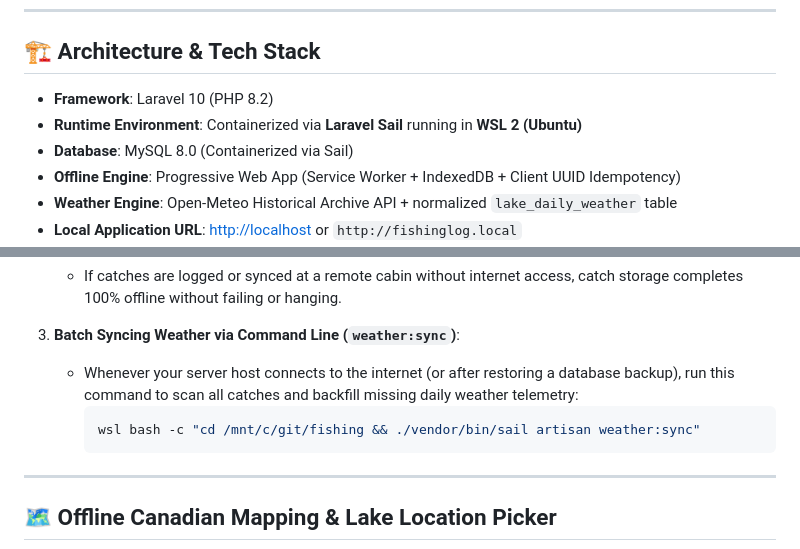
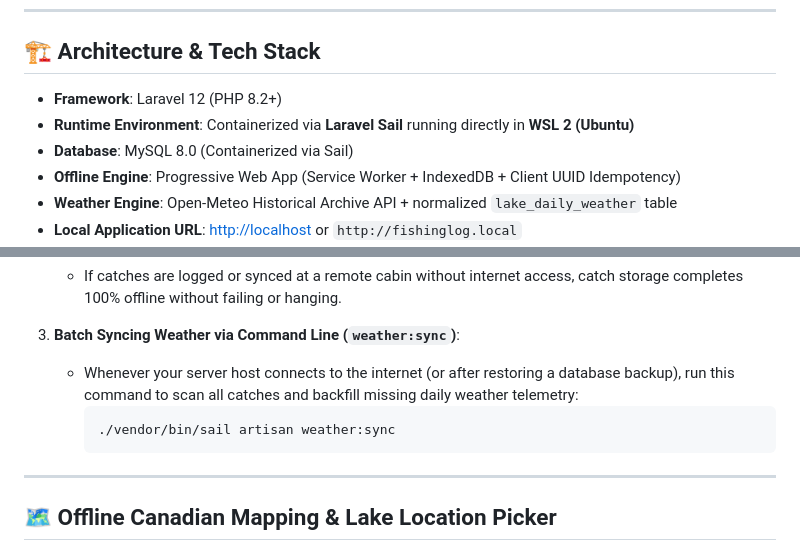
Before and after one commit to Chzek/fishing, a Markdown page: readme.md, 2 parts joined by grey strips. GitHub-like rendering.

````diff
--- a/readme.md
+++ b/readme.md
@@ -22,8 +22,8 @@
 
 ## 🏗️ Architecture & Tech Stack
 
-- **Framework**: Laravel 10 (PHP 8.2)
-- **Runtime Environment**: Containerized via **Laravel Sail** running in **WSL 2 (Ubuntu)**
+- **Framework**: Laravel 12 (PHP 8.2+)
+- **Runtime Environment**: Containerized via **Laravel Sail** running directly in **WSL 2 (Ubuntu)**
 - **Database**: MySQL 8.0 (Containerized via Sail)
 - **Offline Engine**: Progressive Web App (Service Worker + IndexedDB + Client UUID Idempotency)
 - **Weather Engine**: Open-Meteo Historical Archive API + normalized `lake_daily_weather` table
@@ -107,7 +107,7 @@ The application automatically enriches catches with daily environmental weather
 3. **Batch Syncing Weather via Command Line (`weather:sync`)**:
    - Whenever your server host connects to the internet (or after restoring a database backup), run this command to scan all catches and backfill missing daily weather telemetry:
      ```bash
-     wsl bash -c "cd /mnt/c/git/fishing && ./vendor/bin/sail artisan weather:sync"
+     ./vendor/bin/sail artisan weather:sync
      ```
 
 ---
````
Also changed, not shown: other parts of readme.md (+15 -15 lines).
